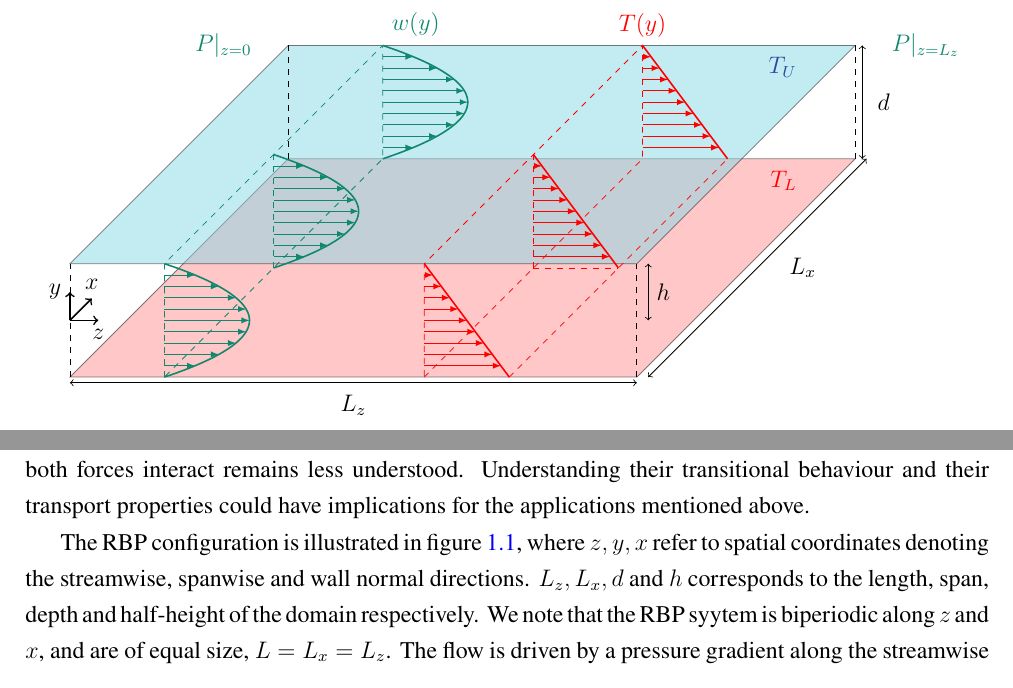
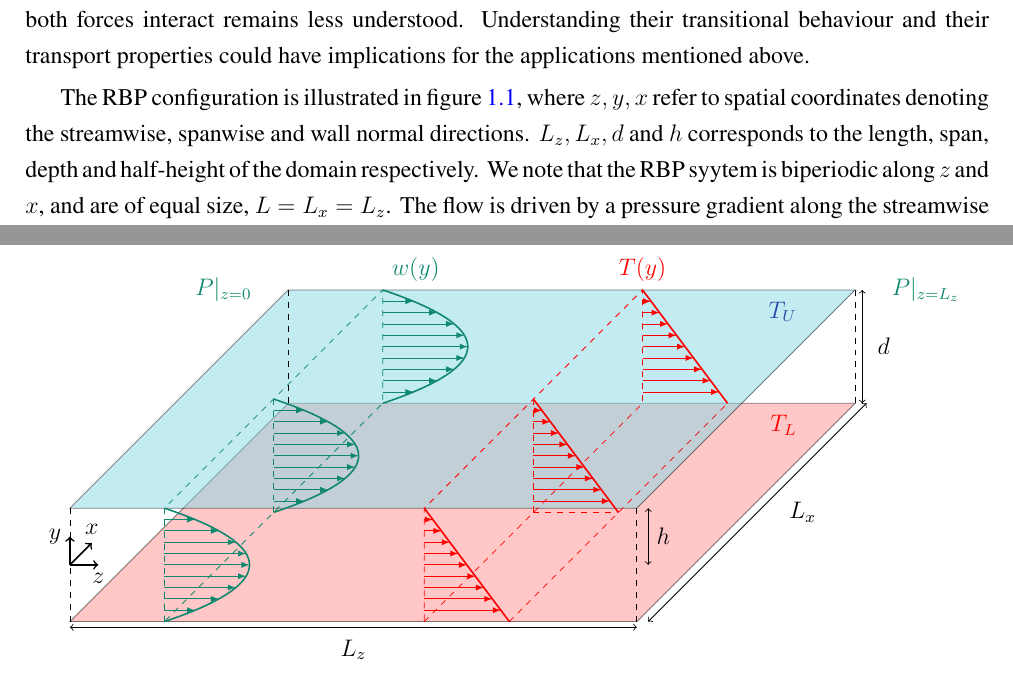
Before and after one commit to cchihin/Thesis, a LaTeX thesis (FirstRevision/main.tex, which reads FirstRevision/Background/Figures/RBPFlowConfiguration.tex, FirstRevision/Background/background.tex): two parts of pages 22 and 23 of 177, joined at a grey line, cut so that both start at the same text. Compiled offline with pdfLaTeX.

Commit message:
Moved RBP figure

```diff
--- a/FirstRevision/Background/Figures/RBPFlowConfiguration.tex
+++ b/FirstRevision/Background/Figures/RBPFlowConfiguration.tex
@@ -1,4 +1,4 @@
-\begin{figure}[h]
+\begin{figure}[t]
 \centering
 \begin{tikzpicture}
 \def\H{1}
--- a/FirstRevision/Background/background.tex
+++ b/FirstRevision/Background/background.tex
@@ -41,6 +41,8 @@ This RBP system describes the fluid motion confined between two infinitely exten
 The RBP configuration combines the two paradigmatic flow configurations; the classical Rayleigh-B\'{e}nard convection (RBC), driven purely by buoyancy, and plane Poiseuille flow (PPF), driven purely by shear.
 While the onset of convection in RBC, and the transition to subscritical shear-driven turbulence in PPF have been both extensively studied, the transitional regime in which both forces interact remains less understood.
 Understanding their transitional behaviour and their transport properties could have implications for the applications mentioned above.
+
+\input{Background/Figures/RBPFlowConfiguration.tex}
 
 The RBP configuration is illustrated in figure \ref{fig:rbpconfiguration}, where $z,y,x$ refer to spatial coordinates denoting the streamwise, spanwise and wall normal directions.
 $L_z, L_x, d$ and $h$ corresponds to the length, span, depth and half-height of the domain respectively.
```
Also changed, not shown: FirstRevision/Background/background.tex (2 more changed lines).
